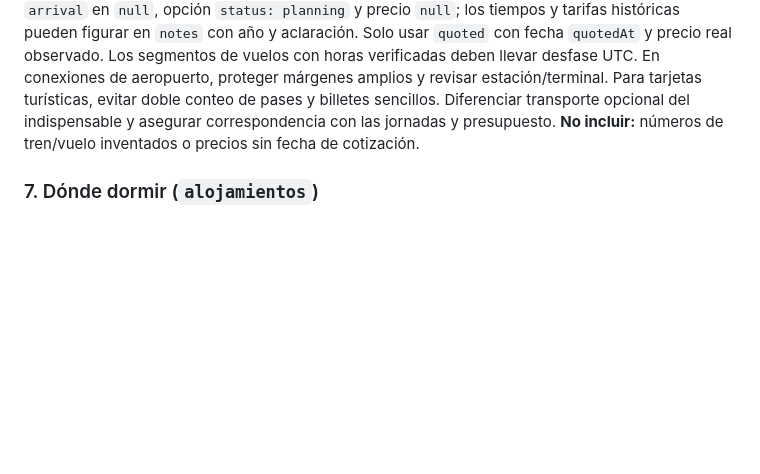
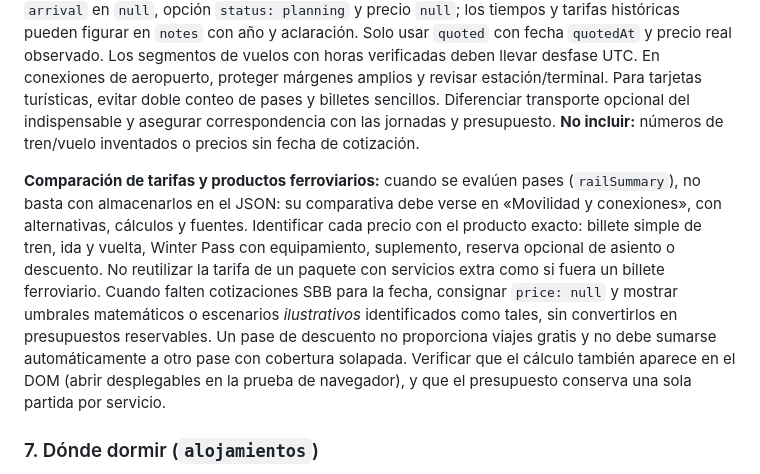
Before and after one commit to JesusRiddle/atlas-viajes, a Markdown page: docs/trip-editorial-guide.md, the part around the change. GitHub-like rendering; blank space fills up the shorter version.

Commit message:
docs(atlas): require displayed product-specific rail fare comparisons and tests

```diff
--- a/docs/trip-editorial-guide.md
+++ b/docs/trip-editorial-guide.md
@@ -114,6 +114,8 @@ La orden **«refléjalo en el Atlas»** activa el flujo completo de construcció
 **Campos:** `majorTransport`, `local` y referencias `days[].transportRefs` donde corresponda.
 **Cómo:** completar `majorTransport` para vuelos, trenes interurbanos, aeropuerto y desplazamientos determinantes. Cada tarjeta necesita `id`, `type`, `title`, `options` con `journeys` y `fares`, y enlaces oficiales. Documentar origen/destino, operadores, cambios de estación, transbordos, tiempos de referencia, equipaje, flexibilidad y conexiones críticas. **No inventar horarios ni números de servicio:** mientras no exista una búsqueda fechada y verificable, mantener `departure` y `arrival` en `null`, opción `status: planning` y precio `null`; los tiempos y tarifas históricas pueden figurar en `notes` con año y aclaración. Solo usar `quoted` con fecha `quotedAt` y precio real observado. Los segmentos de vuelos con horas verificadas deben llevar desfase UTC. En conexiones de aeropuerto, proteger márgenes amplios y revisar estación/terminal. Para tarjetas turísticas, evitar doble conteo de pases y billetes sencillos. Diferenciar transporte opcional del indispensable y asegurar correspondencia con las jornadas y presupuesto.
 **No incluir:** números de tren/vuelo inventados o precios sin fecha de cotización.
+
+**Comparación de tarifas y productos ferroviarios:** cuando se evalúen pases (`railSummary`), no basta con almacenarlos en el JSON: su comparativa debe verse en «Movilidad y conexiones», con alternativas, cálculos y fuentes. Identificar cada precio con el producto exacto: billete simple de tren, ida y vuelta, Winter Pass con equipamiento, suplemento, reserva opcional de asiento o descuento. No reutilizar la tarifa de un paquete con servicios extra como si fuera un billete ferroviario. Cuando falten cotizaciones SBB para la fecha, consignar `price: null` y mostrar umbrales matemáticos o escenarios *ilustrativos* identificados como tales, sin convertirlos en presupuestos reservables. Un pase de descuento no proporciona viajes gratis y no debe sumarse automáticamente a otro pase con cobertura solapada. Verificar que el cálculo también aparece en el DOM (abrir desplegables en la prueba de navegador), y que el presupuesto conserva una sola partida por servicio.
 
 ### 7. Dónde dormir (`alojamientos`)
 **Terminología editorial obligatoria:** en textos visibles para el viajero, usar «alojamiento(s)» al referirse al hospedaje y «ciudad(es) donde se pernocta» cuando se hable de la distribución territorial; no usar «base(s)» como sinónimo de alojamiento. El campo técnico `bases` y `days[].base` se conservan por compatibilidad del modelo de datos. En los encabezados, preferir un resumen escueto como «12 noches, 3 alojamientos»; los nombres, noches por ciudad y estado de reserva deben ir en «Dónde dormir».
```
